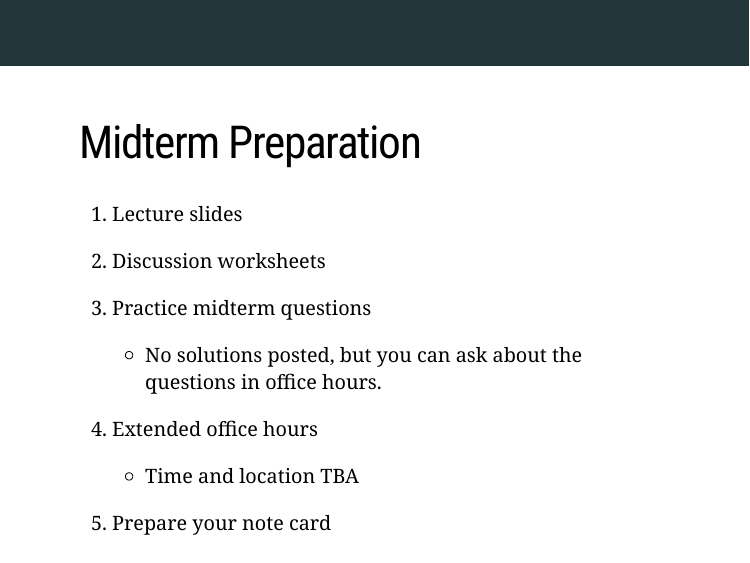
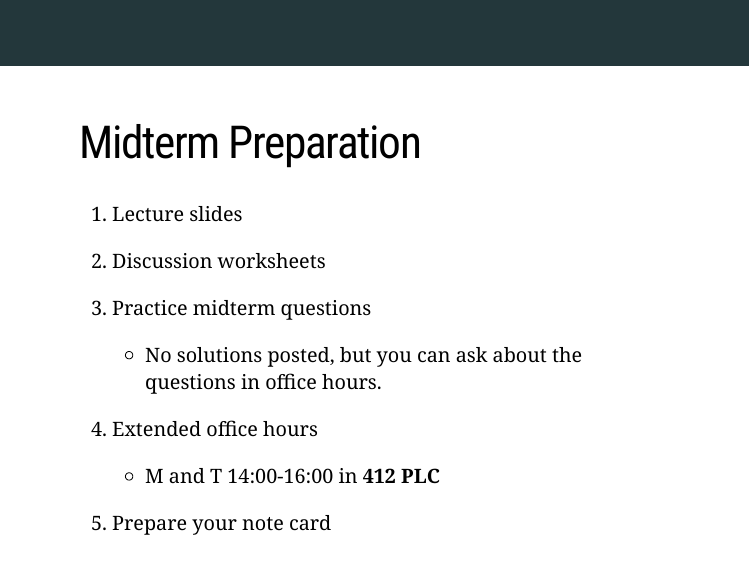
Before and after one commit to kyleraze/EC201_Microeconomics, an R Markdown document (Lectures/12-Game_Theory/12-Game_Theory.Rmd): page 54 of 54. The pictures show the slides in the output file Lectures/12-Game_Theory/12-Game_Theory.html that the author committed with the source; the slides are laid out offline by our stand-in for remark.js, each with all of its steps uncovered, in fonts that may differ from those the slides ask for, and without slide numbers, shadows or browser add-ons; a font, style sheet, LaTeX package, included part or bibliography that could not be used is replaced or left out.

Commit message:
Lecture 11 edits

```diff
--- a/Lectures/12-Game_Theory/12-Game_Theory.Rmd
+++ b/Lectures/12-Game_Theory/12-Game_Theory.Rmd
@@ -1866,6 +1866,6 @@ class: inverse, middle
 
 4. Extended office hours
 
-    - Time and location TBA
+    - M and T 14:00-16:00 in **412 PLC**
 
 5. Prepare your note card
```
Also changed, not shown: Lectures/12-Game_Theory/12-Game_Theory.html, Lectures/12-Game_Theory/12-Game_Theory.pdf, Lectures/12-Game_Theory/12-Game_Theory_files/figure-html/unnamed-chunk-1-1.svg, Lectures/12-Game_Theory/12-Game_Theory_files/figure-html/unnamed-chunk-10-1.svg, Lectures/12-Game_Theory/12-Game_Theory_files/figure-html/unnamed-chunk-11-1.svg, Lectures/12-Game_Theory/12-Game_Theory_files/figure-html/unnamed-chunk-12-1.svg, Lectures/12-Game_Theory/12-Game_Theory_files/figure-html/unnamed-chunk-13-1.svg, Lectures/12-Game_Theory/12-Game_Theory_files/figure-html/unnamed-chunk-14-1.svg, Lectures/12-Game_Theory/12-Game_Theory_files/figure-html/unnamed-chunk-15-1.svg, Lectures/12-Game_Theory/12-Game_Theory_files/figure-html/unnamed-chunk-16-1.svg, Lectures/12-Game_Theory/12-Game_Theory_files/figure-html/unnamed-chunk-17-1.svg, Lectures/12-Game_Theory/12-Game_Theory_files/figure-html/unnamed-chunk-18-1.svg, Lectures/12-Game_Theory/12-Game_Theory_files/figure-html/unnamed-chunk-19-1.svg, Lectures/12-Game_Theory/12-Game_Theory_files/figure-html/unnamed-chunk-2-1.svg, 15 more files.
